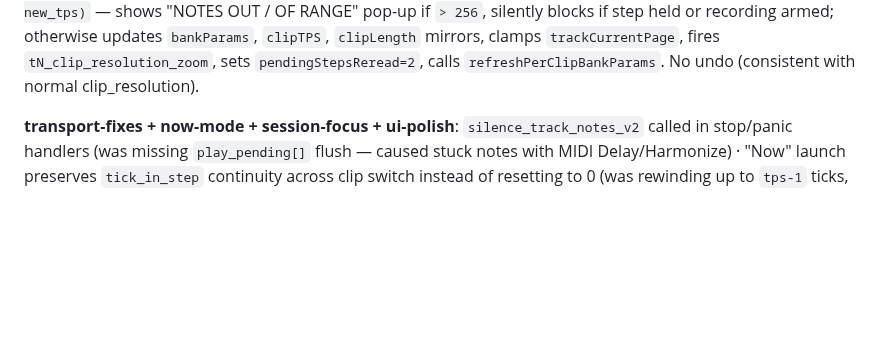
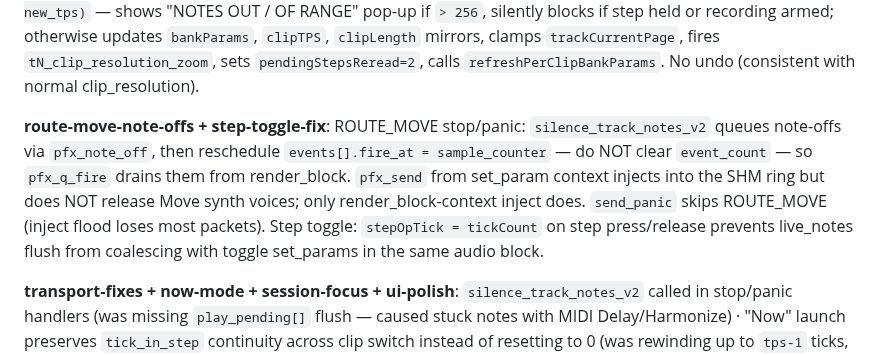
Before and after one commit to legsmechanical/schwung-davebox, a Markdown page: CLAUDE.md, the part around the change. Drawn GitHub-style; blank space fills up the shorter version.

Commit message:
CLAUDE.md: document route-move note-off and step-toggle fixes
Co-Authored-By: Claude Sonnet 4.6 <noreply@anthropic.com>

```diff
--- a/CLAUDE.md
+++ b/CLAUDE.md
@@ -31,6 +31,8 @@ Phases 0–4, 5a–5z-e, unquantized-recording A–L, Post-A–L (complete): ful
 **loop-double-fill**: Shift+Loop (Track View) — doubles active clip length and copies all step data from the first half into the newly created second half (`tN_loop_double_fill` DSP set_param: `undo_begin_single` snapshot, memcpy all step arrays offset by `len`, update `cl->length`, `clip_migrate_to_notes`, `seq8_save_state`). JS: checks `clipLength * 2 > 256` first — if so shows "CLIP FULL" pop-up and aborts; otherwise updates `clipLength` mirror, sets `pendingStepsReread=2`, calls `refreshPerClipBankParams`. Undo restores original length and step data. Does not consume Loop-hold state (`loopHeld` remains false).
 
 **resolution-zoom**: Shift+CLIP K4 — absolute mode: note absolute tick positions do not move; only `ticks_per_step` changes and clip length in steps adjusts to preserve total tick duration (`tN_clip_resolution_zoom` DSP set_param: guard recording, compute `new_len = ceil(length*old_tps / new_tps)`, block if `new_len > 256`, update `cl->ticks_per_step` + `cl->length`, remap `current_step`/`tick_in_step` via absolute clip tick, call `clip_build_steps_from_notes` + `seq8_save_state`). JS: intercepts `shiftHeld && pm.dspKey === 'clip_resolution'`; computes `_new_len = ceil(clipLength * old_tps / new_tps)` — shows "NOTES OUT / OF RANGE" pop-up if `> 256`, silently blocks if step held or recording armed; otherwise updates `bankParams`, `clipTPS`, `clipLength` mirrors, clamps `trackCurrentPage`, fires `tN_clip_resolution_zoom`, sets `pendingStepsReread=2`, calls `refreshPerClipBankParams`. No undo (consistent with normal clip_resolution).
+
+**route-move-note-offs + step-toggle-fix**: ROUTE_MOVE stop/panic: `silence_track_notes_v2` queues note-offs via `pfx_note_off`, then reschedule `events[].fire_at = sample_counter` — do NOT clear `event_count` — so `pfx_q_fire` drains them from render_block. `pfx_send` from set_param context injects into the SHM ring but does NOT release Move synth voices; only render_block-context inject does. `send_panic` skips ROUTE_MOVE (inject flood loses most packets). Step toggle: `stepOpTick = tickCount` on step press/release prevents live_notes flush from coalescing with toggle set_params in the same audio block.
 
 **transport-fixes + now-mode + session-focus + ui-polish**: `silence_track_notes_v2` called in stop/panic handlers (was missing `play_pending[]` flush — caused stuck notes with MIDI Delay/Harmonize) · "Now" launch preserves `tick_in_step` continuity across clip switch instead of resetting to 0 (was rewinding up to `tps-1` ticks, causing audible pause + double-note retrigger) · Session View clip pad press always sets `activeTrack` (previously only the new-launch branch did) · `clipTPS[dst]` mirror updated in `copyClip`/`copyRow` before `refreshPerClipBankParams` (was showing stale 1/16 resolution after paste) · `drawTrackRow` draws 1px underline below active track digit (brackets didn't fit in 12px track spacing) · Global Menu: "Clear Sess" action — confirmation dialog (jog toggles No/Yes, jog click confirms, Back cancels); on confirm writes `{"v":0}` to state file + triggers `state_load` for DSP fresh-init; resets JS-only state (SEQ ARP, clipSeqFollow, activeBank, undo snapshots).
 
```
